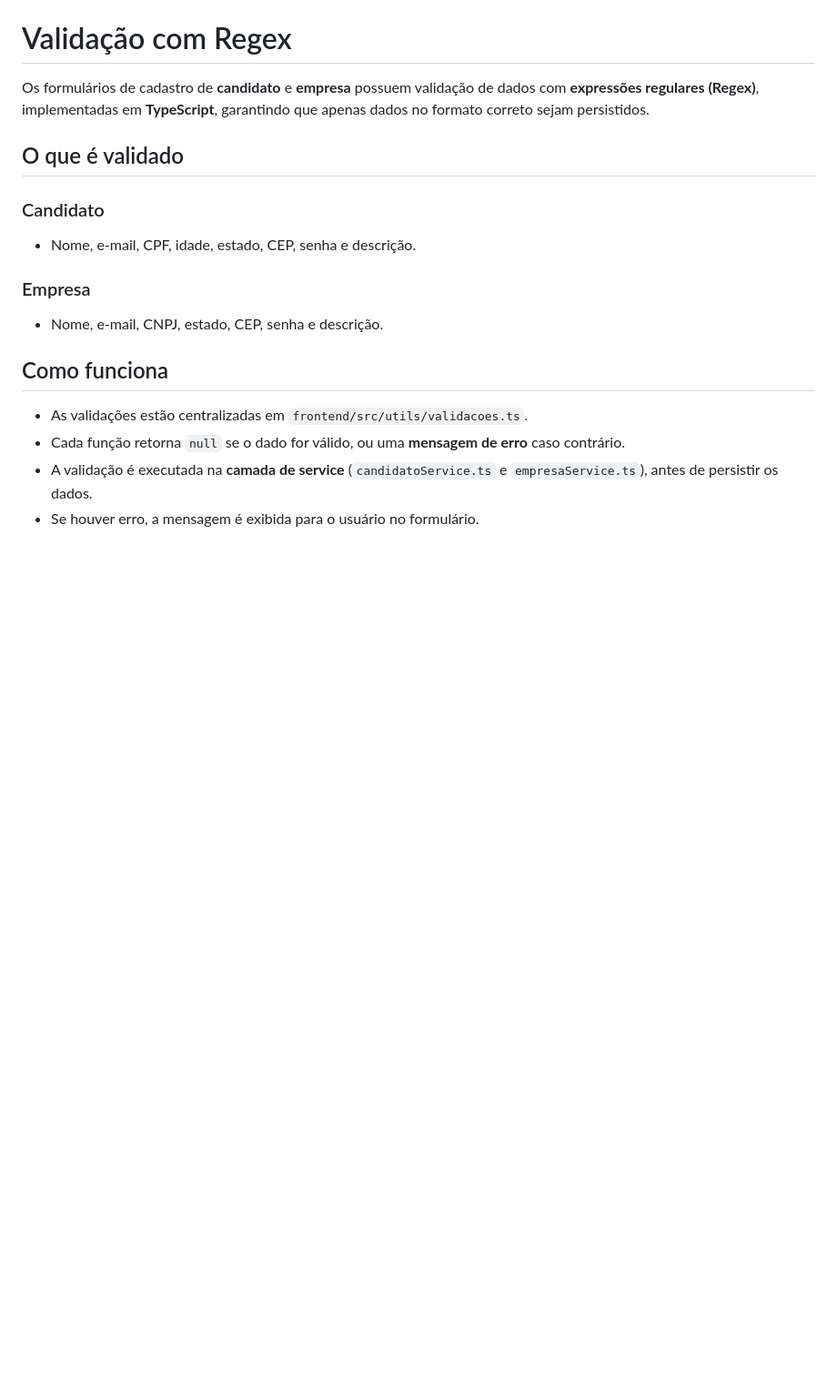
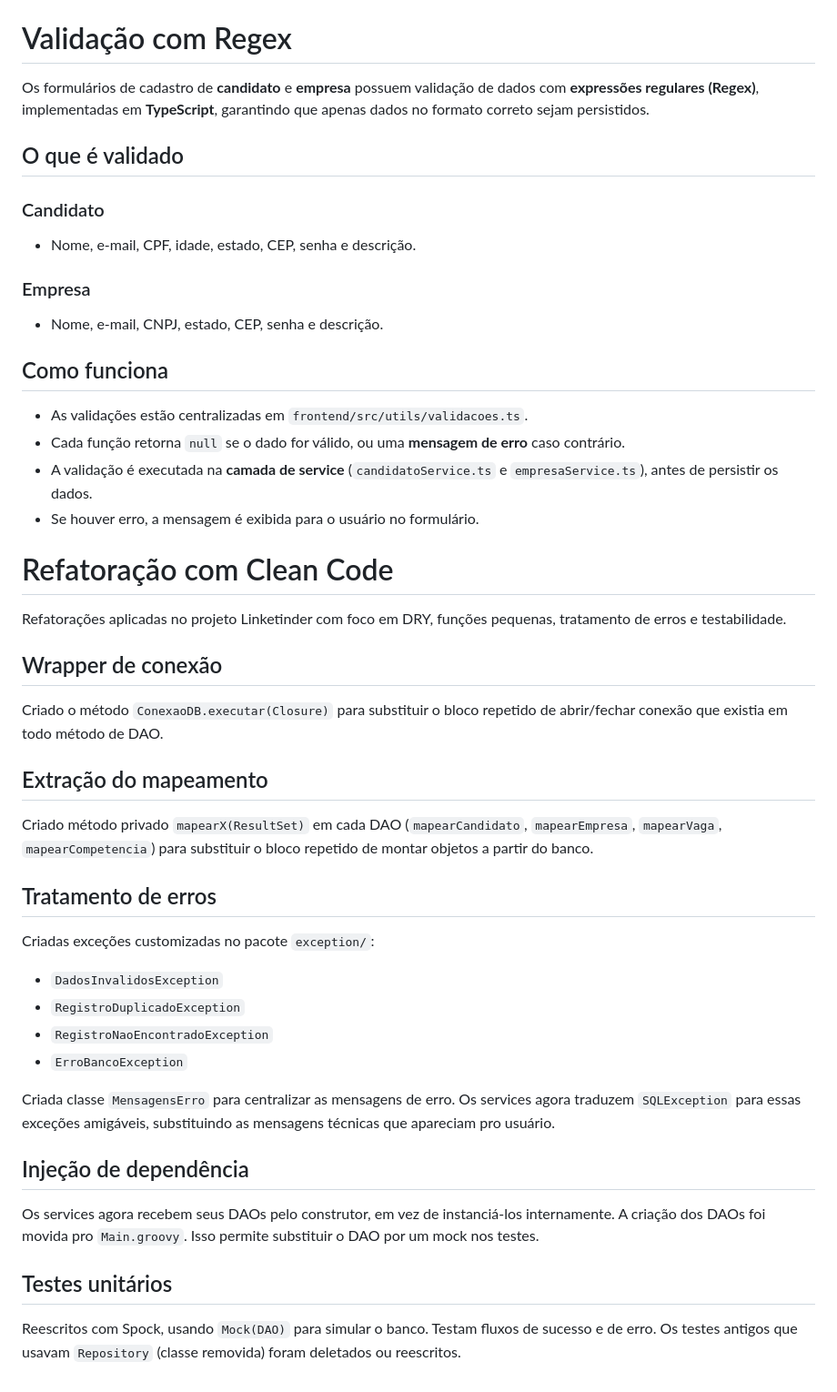
Before and after one commit to MykeWill/Linketinder-Project, a Markdown page: README.md, the part around the change. Shown at 91% size. GitHub-like rendering; blank space fills up the shorter version.

Commit message:
docs: documenta refatorações do Clean Code no README

```diff
--- a/README.md
+++ b/README.md
@@ -179,3 +179,35 @@ Os formulários de cadastro de **candidato** e **empresa** possuem validação d
 - Cada função retorna `null` se o dado for válido, ou uma **mensagem de erro** caso contrário.
 - A validação é executada na **camada de service** (`candidatoService.ts` e `empresaService.ts`), antes de persistir os dados.
 - Se houver erro, a mensagem é exibida para o usuário no formulário.
+
+
+# Refatoração com Clean Code
+
+Refatorações aplicadas no projeto Linketinder com foco em DRY, funções pequenas, tratamento de erros e testabilidade.
+
+## Wrapper de conexão
+
+Criado o método `ConexaoDB.executar(Closure)` para substituir o bloco repetido de abrir/fechar conexão que existia em todo método de DAO.
+
+## Extração do mapeamento
+
+Criado método privado `mapearX(ResultSet)` em cada DAO (`mapearCandidato`, `mapearEmpresa`, `mapearVaga`, `mapearCompetencia`) para substituir o bloco repetido de montar objetos a partir do banco.
+
+## Tratamento de erros
+
+Criadas exceções customizadas no pacote `exception/`:
+
+- `DadosInvalidosException`
+- `RegistroDuplicadoException`
+- `RegistroNaoEncontradoException`
+- `ErroBancoException`
+
+Criada classe `MensagensErro` para centralizar as mensagens de erro. Os services agora traduzem `SQLException` para essas exceções amigáveis, substituindo as mensagens técnicas que apareciam pro usuário.
+
+## Injeção de dependência
+
+Os services agora recebem seus DAOs pelo construtor, em vez de instanciá-los internamente. A criação dos DAOs foi movida pro `Main.groovy`. Isso permite substituir o DAO por um mock nos testes.
+
+## Testes unitários
+
+Reescritos com Spock, usando `Mock(DAO)` para simular o banco. Testam fluxos de sucesso e de erro. Os testes antigos que usavam `Repository` (classe removida) foram deletados ou reescritos.
```
